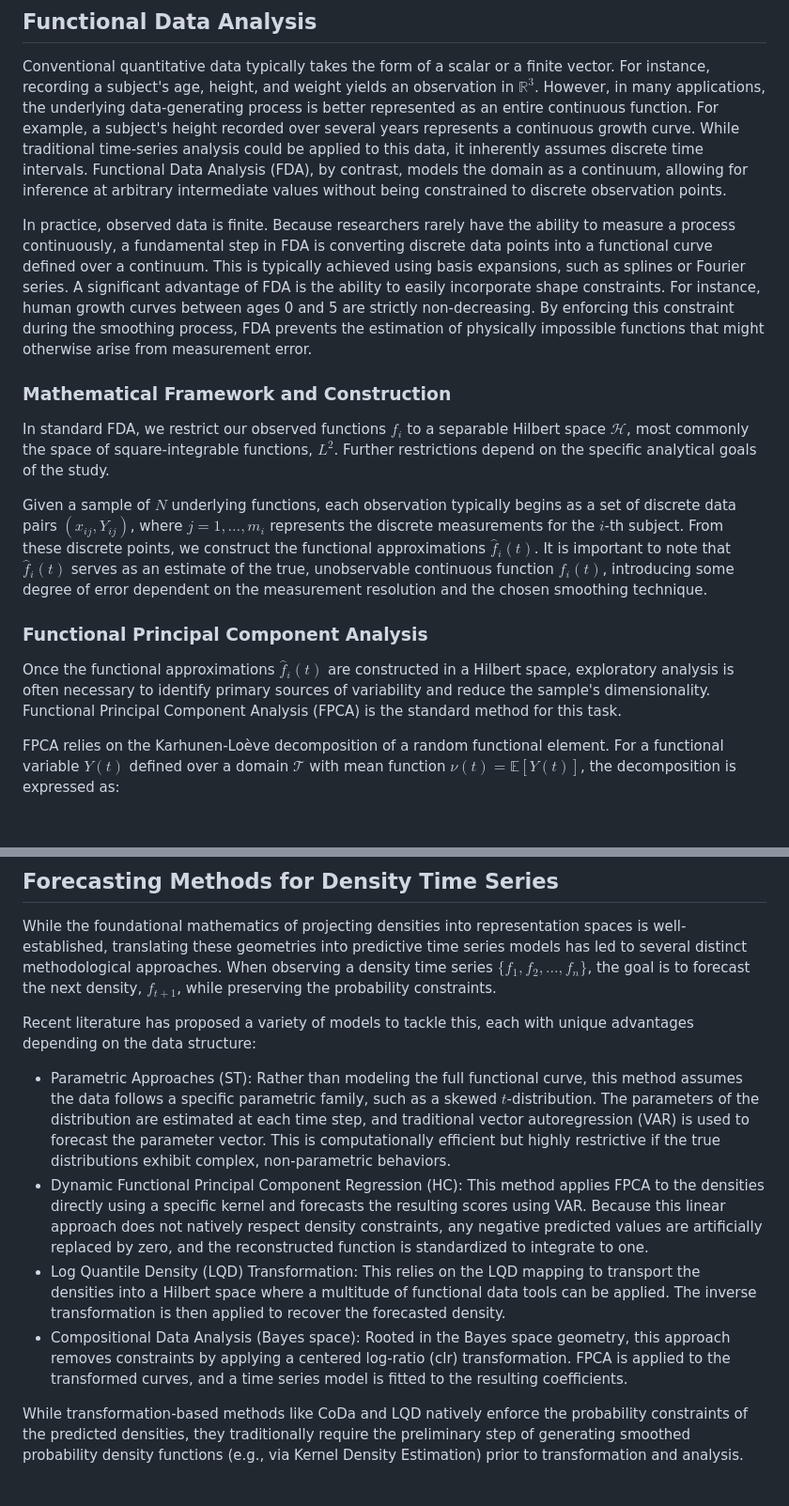
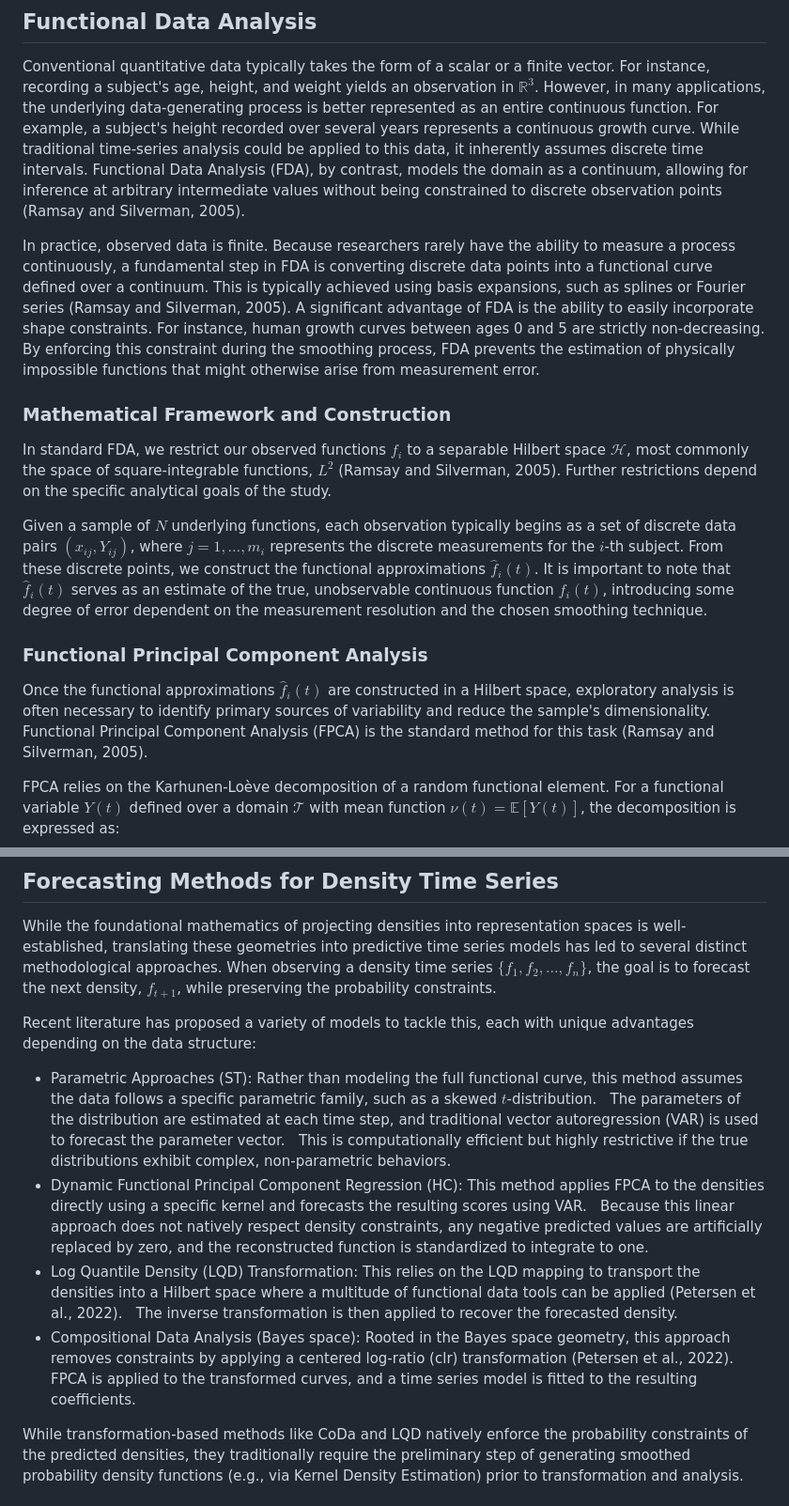
Before and after one commit to pitbox46/Density-Time-Series-Comparison, a Markdown page: writeup.md, 2 parts joined by grey strips. Shown at 94% size. Rendered like a GitHub page; blank space fills up the shorter version.

```diff
--- a/writeup.md
+++ b/writeup.md
@@ -29,18 +29,18 @@ For instance, recording a subject's age, height, and weight yields an observatio
 However, in many applications, the underlying data-generating process is better represented as an entire continuous function.
 For example, a subject's height recorded over several years represents a continuous growth curve.
 While traditional time-series analysis could be applied to this data, it inherently assumes discrete time intervals.
-Functional Data Analysis (FDA), by contrast, models the domain as a continuum, allowing for inference at arbitrary intermediate values without being constrained to discrete observation points.
+Functional Data Analysis (FDA), by contrast, models the domain as a continuum, allowing for inference at arbitrary intermediate values without being constrained to discrete observation points (Ramsay and Silverman, 2005).
 
 In practice, observed data is finite.
 Because researchers rarely have the ability to measure a process continuously, a fundamental step in FDA is converting discrete data points into a functional curve defined over a continuum.
-This is typically achieved using basis expansions, such as splines or Fourier series.
+This is typically achieved using basis expansions, such as splines or Fourier series (Ramsay and Silverman, 2005).
 A significant advantage of FDA is the ability to easily incorporate shape constraints.
 For instance, human growth curves between ages 0 and 5 are strictly non-decreasing.
 By enforcing this constraint during the smoothing process, FDA prevents the estimation of physically impossible functions that might otherwise arise from measurement error.
 
 ### Mathematical Framework and Construction
 
-In standard FDA, we restrict our observed functions $f_i$ to a separable Hilbert space $\mathcal{H}$, most commonly the space of square-integrable functions, $L^2$.
+In standard FDA, we restrict our observed functions $f_i$ to a separable Hilbert space $\mathcal{H}$, most commonly the space of square-integrable functions, $L^2$ (Ramsay and Silverman, 2005).
 Further restrictions depend on the specific analytical goals of the study.
 
 Given a sample of $N$ underlying functions, each observation typically begins as a set of discrete data pairs $(x_{ij}, Y_{ij})$, where $j = 1, \dots, m_i$ represents the discrete measurements for the $i$-th subject.
@@ -50,7 +50,7 @@ It is important to note that $\hat{f}_i(t)$ serves as an estimate of the true, u
 ### Functional Principal Component Analysis
 
 Once the functional approximations $\hat{f}_i(t)$ are constructed in a Hilbert space, exploratory analysis is often necessary to identify primary sources of variability and reduce the sample's dimensionality.
-Functional Principal Component Analysis (FPCA) is the standard method for this task.
+Functional Principal Component Analysis (FPCA) is the standard method for this task (Ramsay and Silverman, 2005).
 
 FPCA relies on the Karhunen-Loève decomposition of a random functional element.
 For a functional variable $Y(t)$ defined over a domain $\mathcal{T}$ with mean function $\nu(t) = \mathbb{E}[Y(t)]$, the decomposition is expressed as:
@@ -146,14 +146,14 @@ When observing a density time series $\{f_1, f_2, ..., f_n\}$, the goal is to fo
 Recent literature has proposed a variety of models to tackle this, each with unique advantages depending on the data structure:
 
 - Parametric Approaches (ST): Rather than modeling the full functional curve, this method assumes the data follows a specific parametric family, such as a skewed $t$-distribution.
-  The parameters of the distribution are estimated at each time step, and traditional vector autoregression (VAR) is used to forecast the parameter vector.
-  This is computationally efficient but highly restrictive if the true distributions exhibit complex, non-parametric behaviors.
+    The parameters of the distribution are estimated at each time step, and traditional vector autoregression (VAR) is used to forecast the parameter vector.
+    This is computationally efficient but highly restrictive if the true distributions exhibit complex, non-parametric behaviors.
 - Dynamic Functional Principal Component Regression (HC): This method applies FPCA to the densities directly using a specific kernel and forecasts the resulting scores using VAR.
-  Because this linear approach does not natively respect density constraints, any negative predicted values are artificially replaced by zero, and the reconstructed function is standardized to integrate to one.
-- Log Quantile Density (LQD) Transformation: This relies on the LQD mapping to transport the densities into a Hilbert space where a multitude of functional data tools can be applied.
-  The inverse transformation is then applied to recover the forecasted density.
-- Compositional Data Analysis (Bayes space): Rooted in the Bayes space geometry, this approach removes constraints by applying a centered log-ratio (clr) transformation.
-  FPCA is applied to the transformed curves, and a time series model is fitted to the resulting coefficients.
+    Because this linear approach does not natively respect density constraints, any negative predicted values are artificially replaced by zero, and the reconstructed function is standardized to integrate to one.
+- Log Quantile Density (LQD) Transformation: This relies on the LQD mapping to transport the densities into a Hilbert space where a multitude of functional data tools can be applied (Petersen et al., 2022).
+    The inverse transformation is then applied to recover the forecasted density.
+- Compositional Data Analysis (Bayes space): Rooted in the Bayes space geometry, this approach removes constraints by applying a centered log-ratio (clr) transformation (Petersen et al., 2022).
+    FPCA is applied to the transformed curves, and a time series model is fitted to the resulting coefficients.
 
 While transformation-based methods like CoDa and LQD natively enforce the probability constraints of the predicted densities, they traditionally require the preliminary step of generating smoothed probability density functions (e.g., via Kernel Density Estimation) prior to transformation and analysis.
 
```
Also changed, not shown: other parts of writeup.md (+13 -13 lines).
